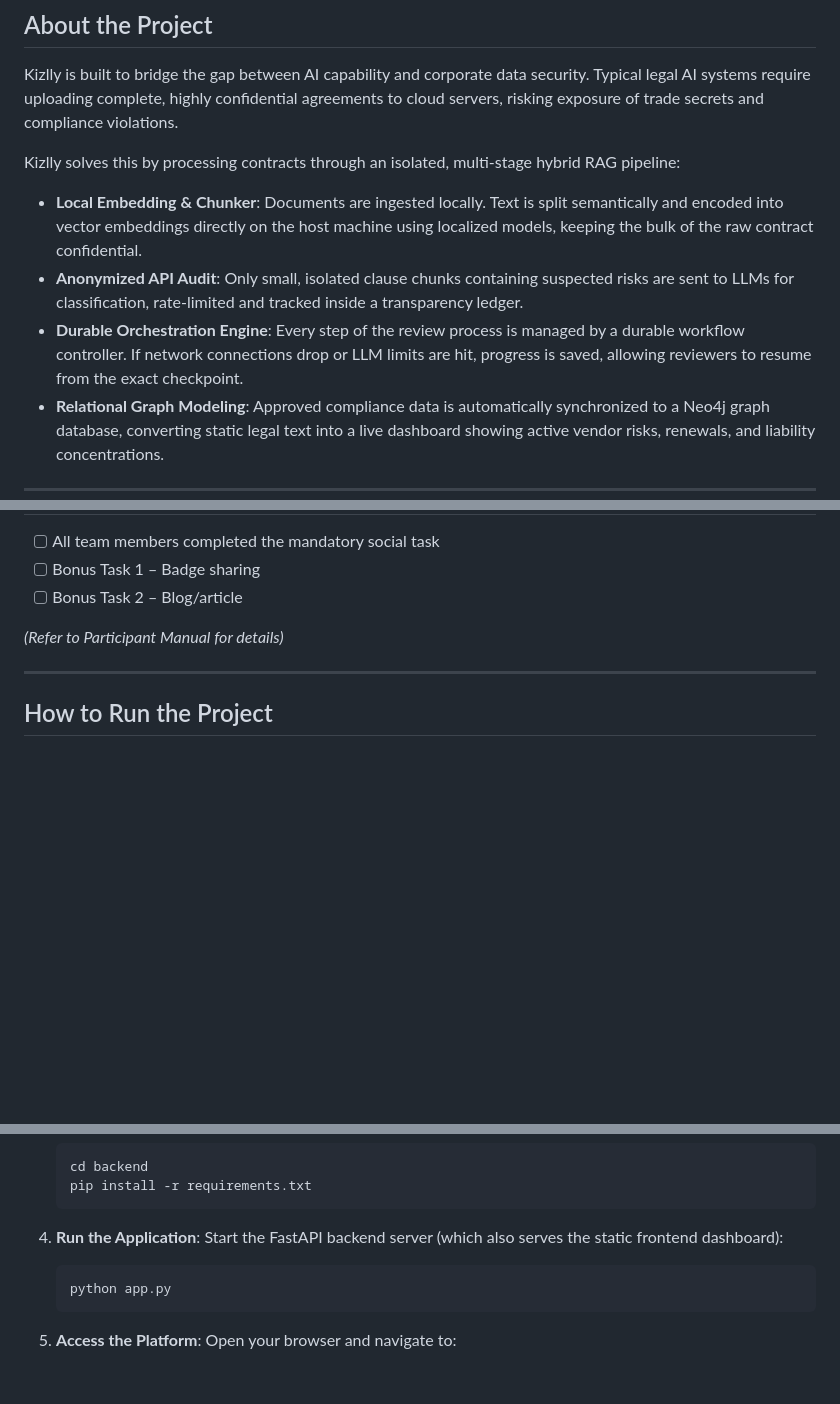
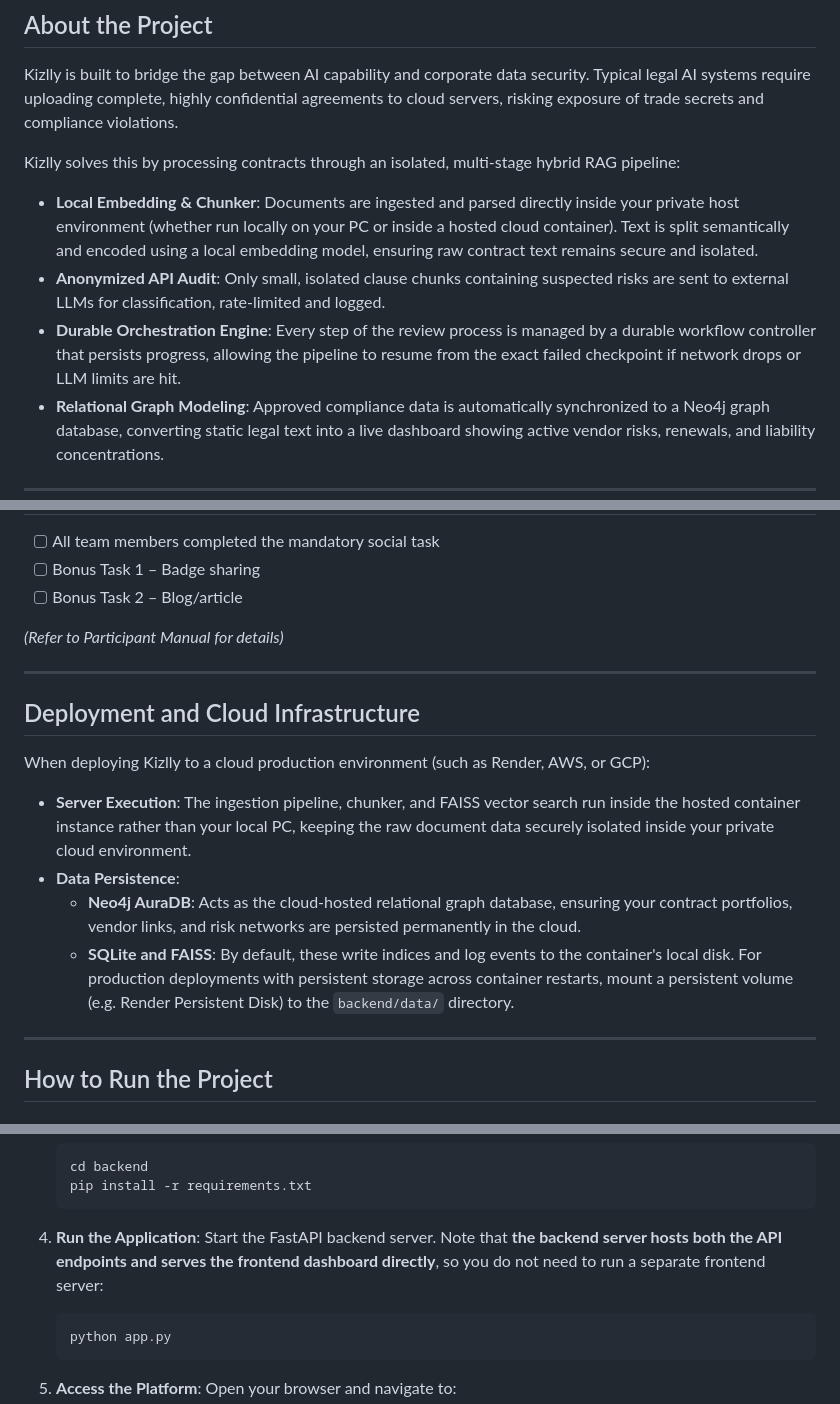
Before and after one commit to Meg-hanaa/kizlly, a Markdown page: README.md, 3 parts joined by grey strips. Drawn GitHub-style; blank space fills up the shorter version.

Commit message:
Update README - refine About section for cloud execution and unified serving

````diff
--- a/README.md
+++ b/README.md
@@ -11,9 +11,9 @@ Kizlly is a local-first, privacy-respecting contract audit platform. It allows l
 Kizlly is built to bridge the gap between AI capability and corporate data security. Typical legal AI systems require uploading complete, highly confidential agreements to cloud servers, risking exposure of trade secrets and compliance violations.
 
 Kizlly solves this by processing contracts through an isolated, multi-stage hybrid RAG pipeline:
-- **Local Embedding & Chunker**: Documents are ingested locally. Text is split semantically and encoded into vector embeddings directly on the host machine using localized models, keeping the bulk of the raw contract confidential.
-- **Anonymized API Audit**: Only small, isolated clause chunks containing suspected risks are sent to LLMs for classification, rate-limited and tracked inside a transparency ledger.
-- **Durable Orchestration Engine**: Every step of the review process is managed by a durable workflow controller. If network connections drop or LLM limits are hit, progress is saved, allowing reviewers to resume from the exact checkpoint.
+- **Local Embedding & Chunker**: Documents are ingested and parsed directly inside your private host environment (whether run locally on your PC or inside a hosted cloud container). Text is split semantically and encoded using a local embedding model, ensuring raw contract text remains secure and isolated.
+- **Anonymized API Audit**: Only small, isolated clause chunks containing suspected risks are sent to external LLMs for classification, rate-limited and logged.
+- **Durable Orchestration Engine**: Every step of the review process is managed by a durable workflow controller that persists progress, allowing the pipeline to resume from the exact failed checkpoint if network drops or LLM limits are hit.
 - **Relational Graph Modeling**: Approved compliance data is automatically synchronized to a Neo4j graph database, converting static legal text into a live dashboard showing active vendor risks, renewals, and liability concentrations.
 
 ---
@@ -126,6 +126,16 @@ Highlight the most important features of your project:
 
 ---
 
+## Deployment and Cloud Infrastructure
+
+When deploying Kizlly to a cloud production environment (such as Render, AWS, or GCP):
+- **Server Execution**: The ingestion pipeline, chunker, and FAISS vector search run inside the hosted container instance rather than your local PC, keeping the raw document data securely isolated inside your private cloud environment.
+- **Data Persistence**:
+  - **Neo4j AuraDB**: Acts as the cloud-hosted relational graph database, ensuring your contract portfolios, vendor links, and risk networks are persisted permanently in the cloud.
+  - **SQLite and FAISS**: By default, these write indices and log events to the container's local disk. For production deployments with persistent storage across container restarts, mount a persistent volume (e.g. Render Persistent Disk) to the `backend/data/` directory.
+
+---
+
 ## How to Run the Project
 
 ### Requirements:
@@ -163,7 +173,7 @@ Highlight the most important features of your project:
    ```
 
 4. **Run the Application**:
-   Start the FastAPI backend server (which also serves the static frontend dashboard):
+   Start the FastAPI backend server. Note that **the backend server hosts both the API endpoints and serves the frontend dashboard directly**, so you do not need to run a separate frontend server:
    ```bash
    python app.py
    ```
````
